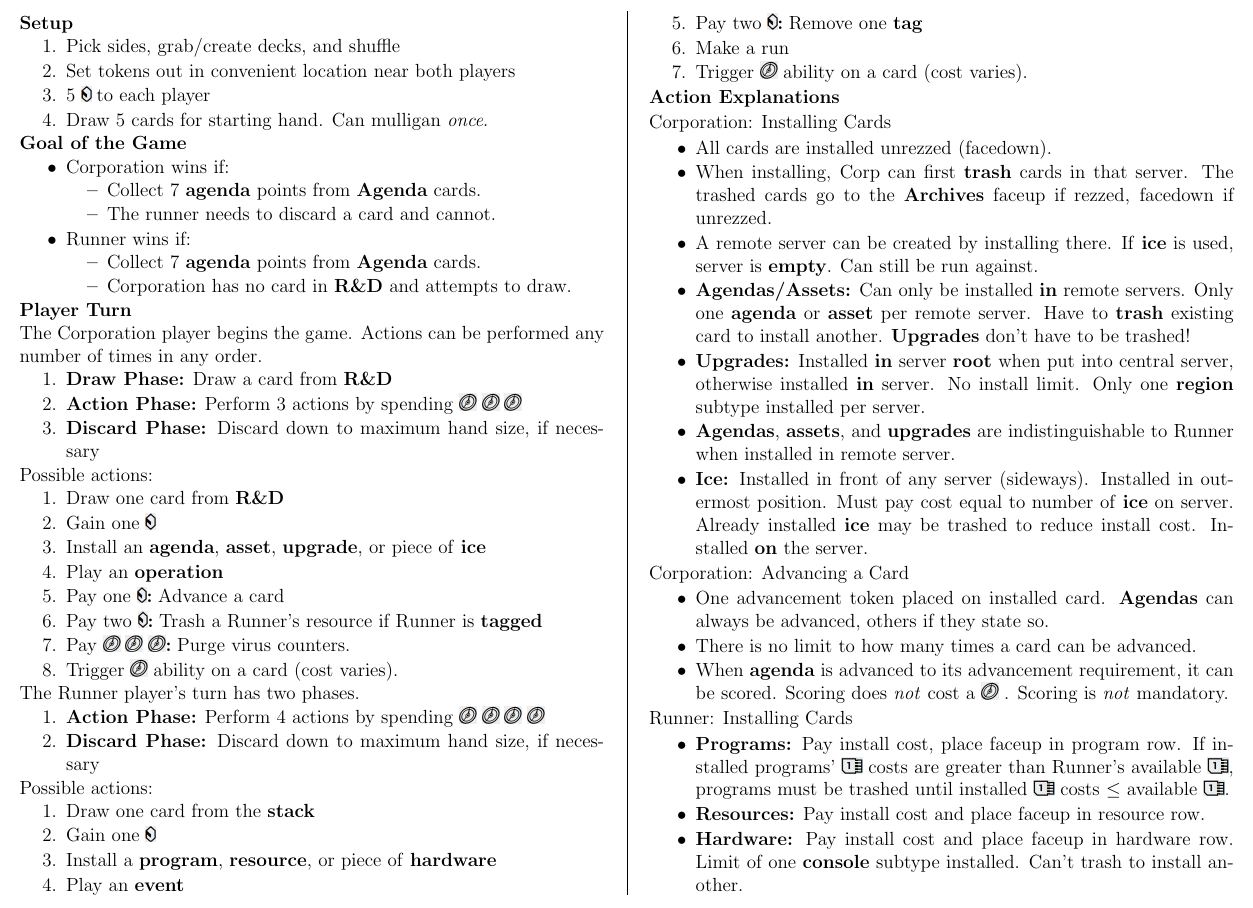
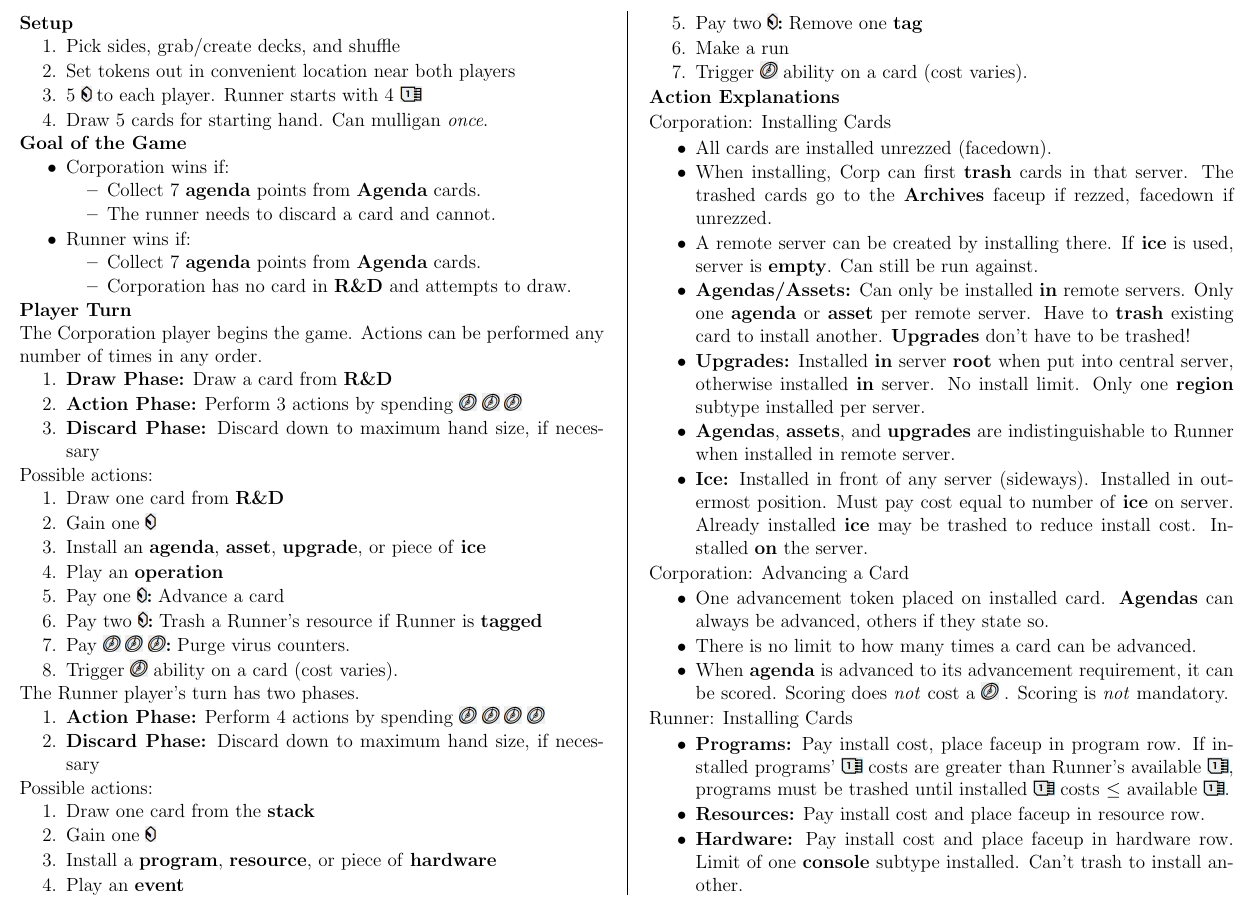
Before and after one commit to MJJoyce/GameSummarySheets, a LaTeX document (AndroidNetrunner/AndroidNetrunner.tex): part of page 1 of 2, cut so that both start at the same text. Compiled offline with pdfLaTeX.

Commit message:
Add starting MU

```diff
--- a/AndroidNetrunner/AndroidNetrunner.tex
+++ b/AndroidNetrunner/AndroidNetrunner.tex
@@ -105,7 +105,7 @@
 \begin{enumerateCustom}
 	\item Pick sides, grab/create decks, and shuffle
 	\item Set tokens out in convenient location near both players
-	\item 5 \credit to each player
+	\item 5 \credit to each player. Runner starts with 4 \memoryUnitNoSpace
 	\item Draw 5 cards for starting hand. Can mulligan \emph{once}.
 \end{enumerateCustom}
 
```
Also changed, not shown: AndroidNetrunner/AndroidNetrunner.pdf.
